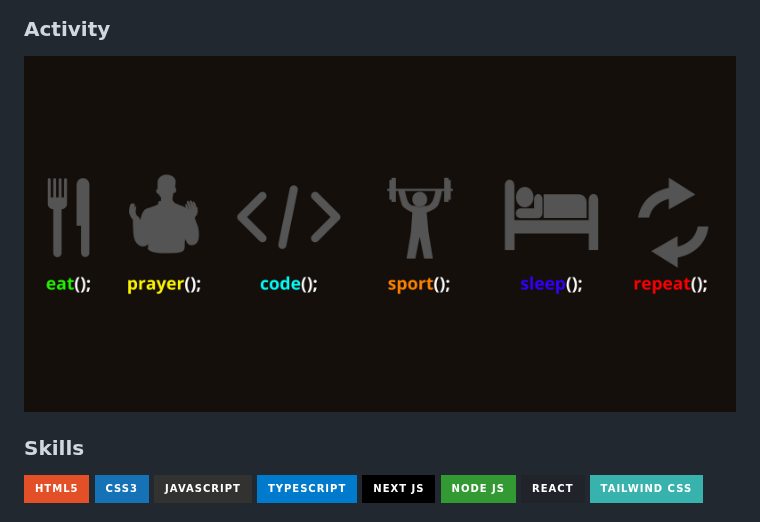
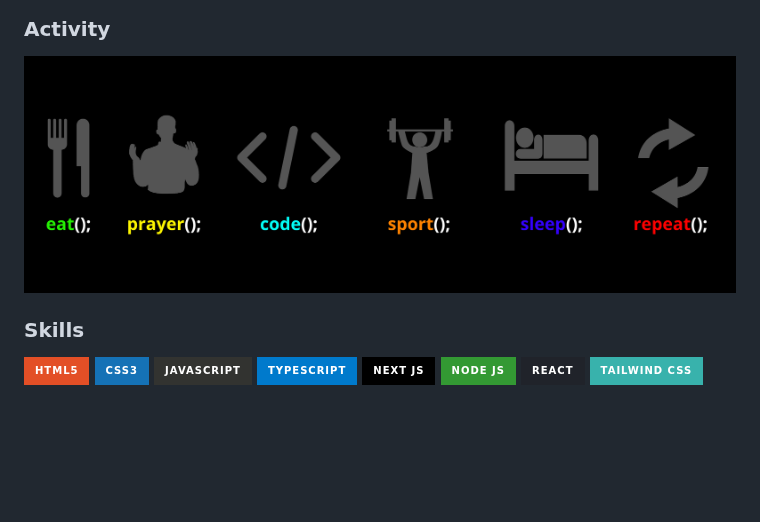
Before and after one commit to AdStyn/AdStyn, a Markdown page: README.md, the part around the change. GitHub-like rendering; pictures changed too: gambar/activity.jpeg (deleted), gambar/activity.png (added); badges without logos; blank space fills up the shorter version.

```diff
--- a/README.md
+++ b/README.md
@@ -2,7 +2,7 @@
 
 ### Activity
 
-![activity](gambar/activity.jpeg)
+![activity](gambar/activity.png)
 
 ### Skills
 
```
